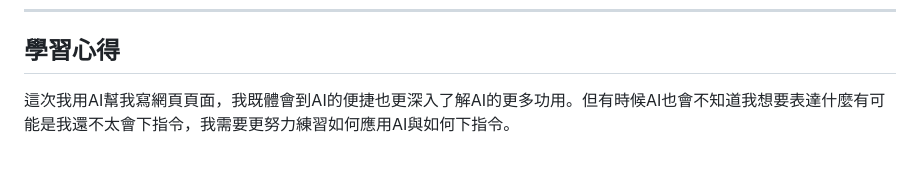
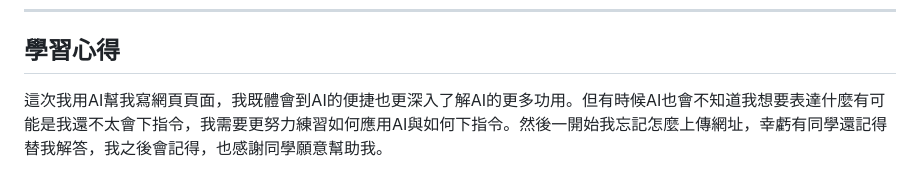
Before and after one commit to 11428218/sort_report2, a Markdown page: README.md, the part around the change. GitHub-like rendering.

```diff
--- a/README.md
+++ b/README.md
@@ -106,4 +106,4 @@ Insertion Sort 頁面除了基本的開始、暫停、單步與重置外，也
 
 ## 學習心得
 
-這次我用AI幫我寫網頁頁面，我既體會到AI的便捷也更深入了解AI的更多功用。但有時候AI也會不知道我想要表達什麼有可能是我還不太會下指令，我需要更努力練習如何應用AI與如何下指令。
+這次我用AI幫我寫網頁頁面，我既體會到AI的便捷也更深入了解AI的更多功用。但有時候AI也會不知道我想要表達什麼有可能是我還不太會下指令，我需要更努力練習如何應用AI與如何下指令。然後一開始我忘記怎麼上傳網址，幸虧有同學還記得替我解答，我之後會記得，也感謝同學願意幫助我。
```
